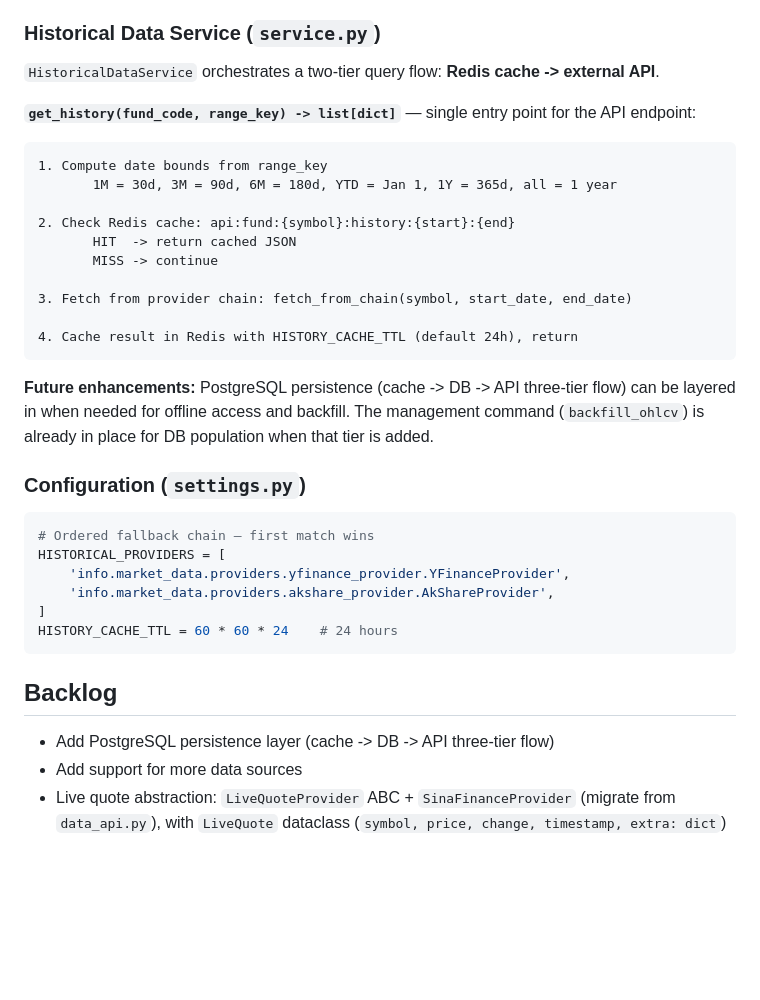
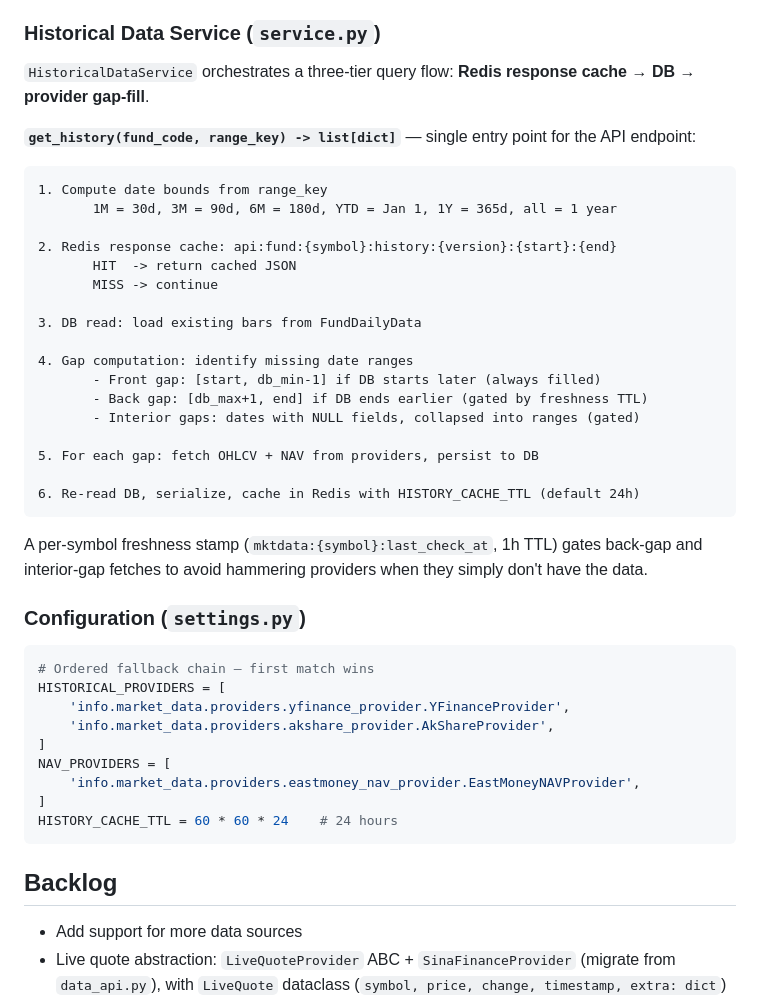
Before and after one commit to chao-sun01io/FunD, a Markdown page: doc/market_data_layer.md, the part around one of its changes. Rendered like a GitHub page; blank space fills up the shorter version.

````diff
--- a/doc/market_data_layer.md
+++ b/doc/market_data_layer.md
@@ -80,6 +89,6 @@ Ordering in settings encodes preference (primary first). This is a simple chain-
 ### Historical Data Service (`service.py`)
 
-`HistoricalDataService` orchestrates a two-tier query flow: **Redis cache -> external API**.
+`HistoricalDataService` orchestrates a three-tier query flow: **Redis response cache → DB → provider gap-fill**.
 
 **`get_history(fund_code, range_key) -> list[dict]`** — single entry point for the API endpoint:
 
@@ -87,16 +96,23 @@ Ordering in settings encodes preference (primary first). This is a simple chain-
 1. Compute date bounds from range_key
        1M = 30d, 3M = 90d, 6M = 180d, YTD = Jan 1, 1Y = 365d, all = 1 year
 
-2. Check Redis cache: api:fund:{symbol}:history:{start}:{end}
+2. Redis response cache: api:fund:{symbol}:history:{version}:{start}:{end}
        HIT  -> return cached JSON
        MISS -> continue
 
-3. Fetch from provider chain: fetch_from_chain(symbol, start_date, end_date)
+3. DB read: load existing bars from FundDailyData
 
-4. Cache result in Redis with HISTORY_CACHE_TTL (default 24h), return
+4. Gap computation: identify missing date ranges
+       - Front gap: [start, db_min-1] if DB starts later (always filled)
+       - Back gap: [db_max+1, end] if DB ends earlier (gated by freshness TTL)
+       - Interior gaps: dates with NULL fields, collapsed into ranges (gated)
+
+5. For each gap: fetch OHLCV + NAV from providers, persist to DB
+
+6. Re-read DB, serialize, cache in Redis with HISTORY_CACHE_TTL (default 24h)
 ```
 
-**Future enhancements:** PostgreSQL persistence (cache -> DB -> API three-tier flow) can be layered in when needed for offline access and backfill. The management command (`backfill_ohlcv`) is already in place for DB population when that tier is added.
+A per-symbol freshness stamp (`mktdata:{symbol}:last_check_at`, 1h TTL) gates back-gap and interior-gap fetches to avoid hammering providers when they simply don't have the data.
 
 ### Configuration (`settings.py`)
 
@@ -106,11 +122,13 @@ HISTORICAL_PROVIDERS = [
     'info.market_data.providers.yfinance_provider.YFinanceProvider',
     'info.market_data.providers.akshare_provider.AkShareProvider',
 ]
+NAV_PROVIDERS = [
+    'info.market_data.providers.eastmoney_nav_provider.EastMoneyNAVProvider',
+]
 HISTORY_CACHE_TTL = 60 * 60 * 24    # 24 hours
 ```
 
 ## Backlog
-- Add PostgreSQL persistence layer (cache -> DB -> API three-tier flow)
 - Add support for more data sources
 - Live quote abstraction: `LiveQuoteProvider` ABC + `SinaFinanceProvider` (migrate from `data_api.py`), with `LiveQuote` dataclass (`symbol, price, change, timestamp, extra: dict`)
 - Intraday abstraction (`live.py`): `IntradaySource` ABC with `PollingIntradaySource` (Celery Beat) and `WebSocketIntradaySource` (future). Both converge on the same Redis state — `latest()` always reads from Redis, the difference is only how data gets into Redis (Celery task = write side, IntradaySource = read side)
````
Also changed, not shown: other parts of doc/market_data_layer.md (+18 -9 lines).
